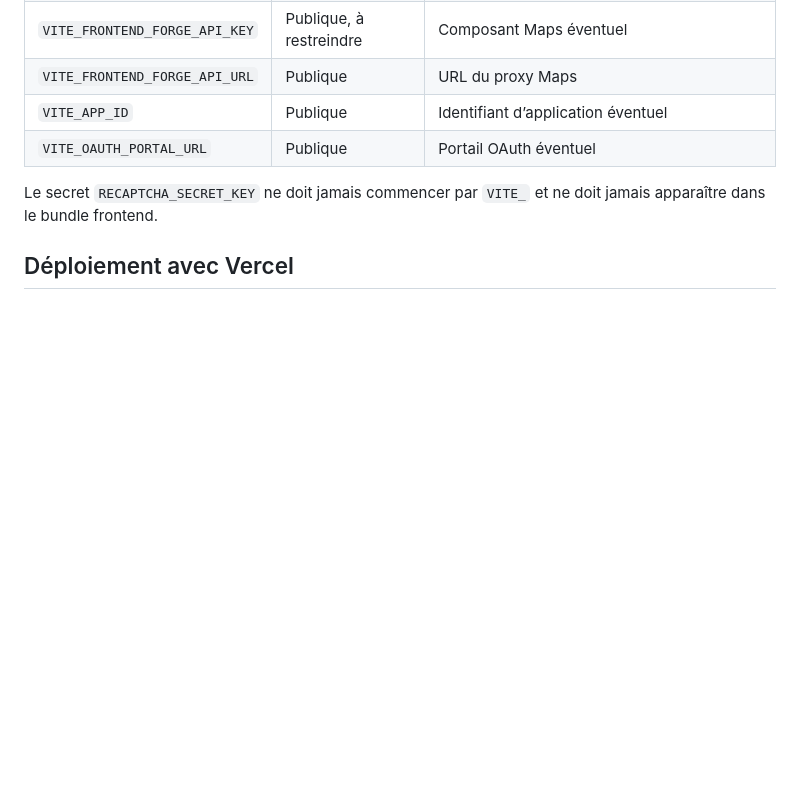
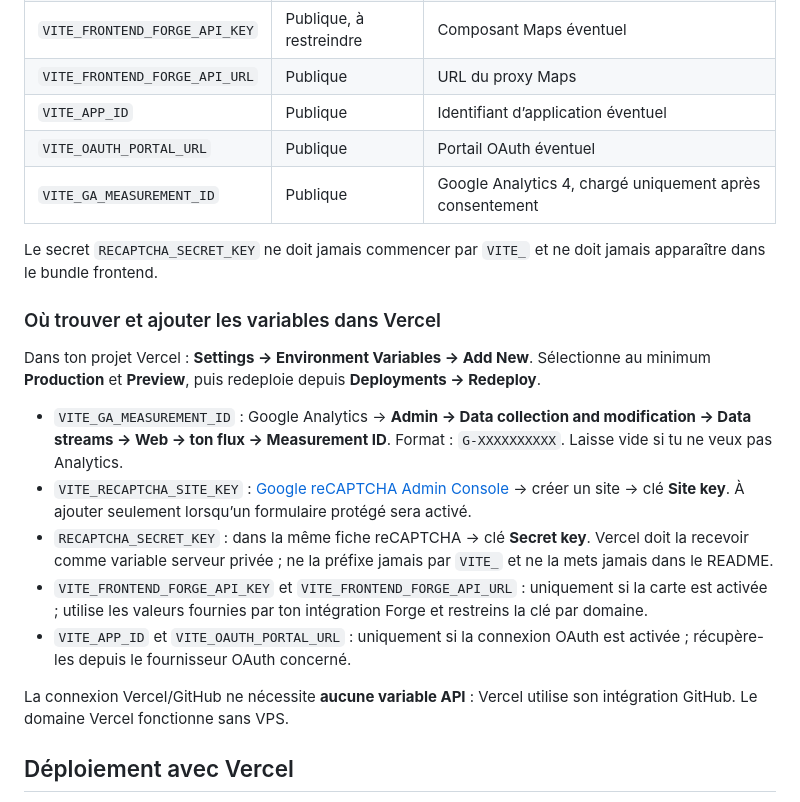
Before and after one commit to LUST-DEV/lust-dev-portfolio, a Markdown page: README.md, the part around one of its changes. GitHub-like rendering; blank space fills up the shorter version.

```diff
--- a/README.md
+++ b/README.md
@@ -103,8 +111,21 @@ Les noms sont documentés dans [`.env.example`](.env.example). Ne publie jamais
 | `VITE_FRONTEND_FORGE_API_URL` | Publique | URL du proxy Maps |
 | `VITE_APP_ID` | Publique | Identifiant d’application éventuel |
 | `VITE_OAUTH_PORTAL_URL` | Publique | Portail OAuth éventuel |
+| `VITE_GA_MEASUREMENT_ID` | Publique | Google Analytics 4, chargé uniquement après consentement |
 
 Le secret `RECAPTCHA_SECRET_KEY` ne doit jamais commencer par `VITE_` et ne doit jamais apparaître dans le bundle frontend.
+
+### Où trouver et ajouter les variables dans Vercel
+
+Dans ton projet Vercel : **Settings → Environment Variables → Add New**. Sélectionne au minimum **Production** et **Preview**, puis redeploie depuis **Deployments → Redeploy**.
+
+- `VITE_GA_MEASUREMENT_ID` : Google Analytics → **Admin → Data collection and modification → Data streams → Web → ton flux → Measurement ID**. Format : `G-XXXXXXXXXX`. Laisse vide si tu ne veux pas Analytics.
+- `VITE_RECAPTCHA_SITE_KEY` : [Google reCAPTCHA Admin Console](https://www.google.com/recaptcha/admin) → créer un site → clé **Site key**. À ajouter seulement lorsqu’un formulaire protégé sera activé.
+- `RECAPTCHA_SECRET_KEY` : dans la même fiche reCAPTCHA → clé **Secret key**. Vercel doit la recevoir comme variable serveur privée ; ne la préfixe jamais par `VITE_` et ne la mets jamais dans le README.
+- `VITE_FRONTEND_FORGE_API_KEY` et `VITE_FRONTEND_FORGE_API_URL` : uniquement si la carte est activée ; utilise les valeurs fournies par ton intégration Forge et restreins la clé par domaine.
+- `VITE_APP_ID` et `VITE_OAUTH_PORTAL_URL` : uniquement si la connexion OAuth est activée ; récupère-les depuis le fournisseur OAuth concerné.
+
+La connexion Vercel/GitHub ne nécessite **aucune variable API** : Vercel utilise son intégration GitHub. Le domaine Vercel fonctionne sans VPS.
 
 ## Déploiement avec Vercel
 
```
Also changed, not shown: other parts of README.md (+8 -0 lines), docs/github-actions-error.jpg (added), 3 other files.
